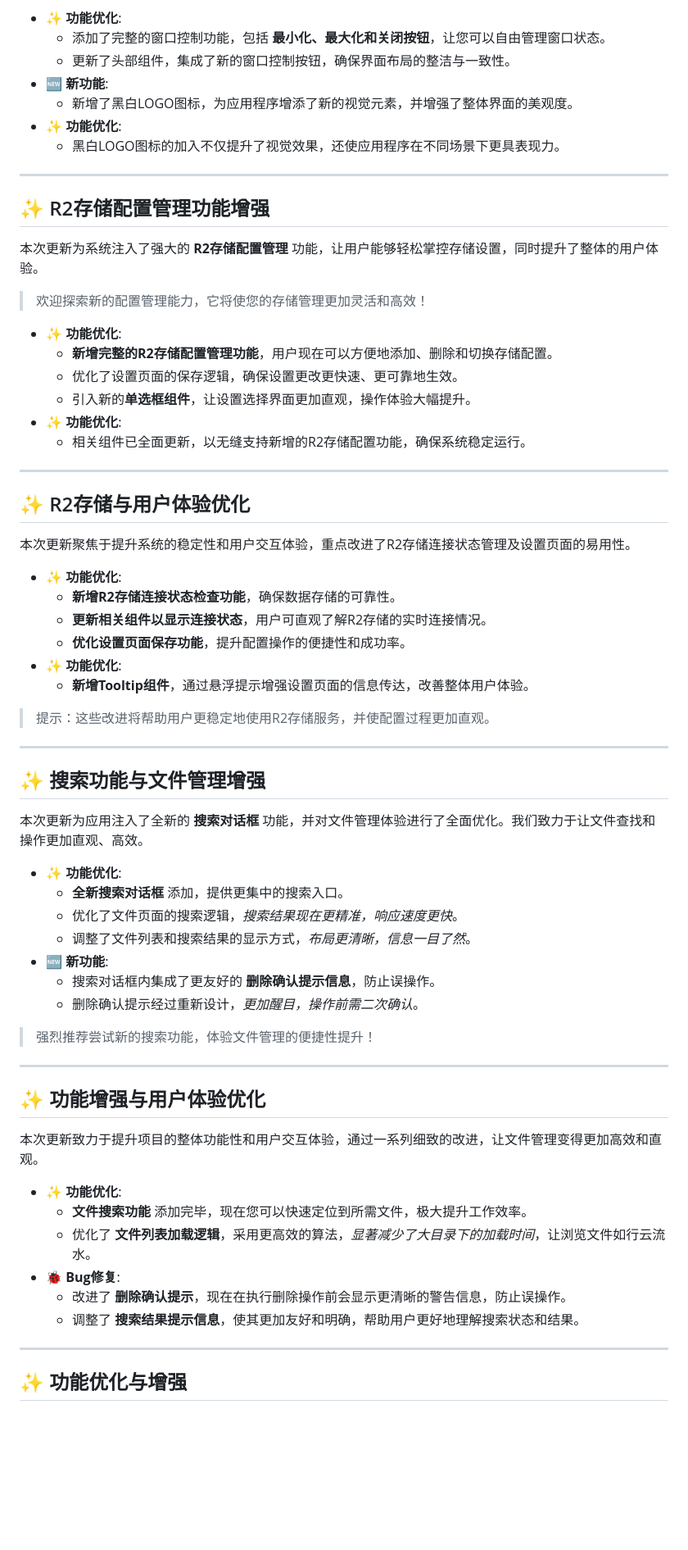
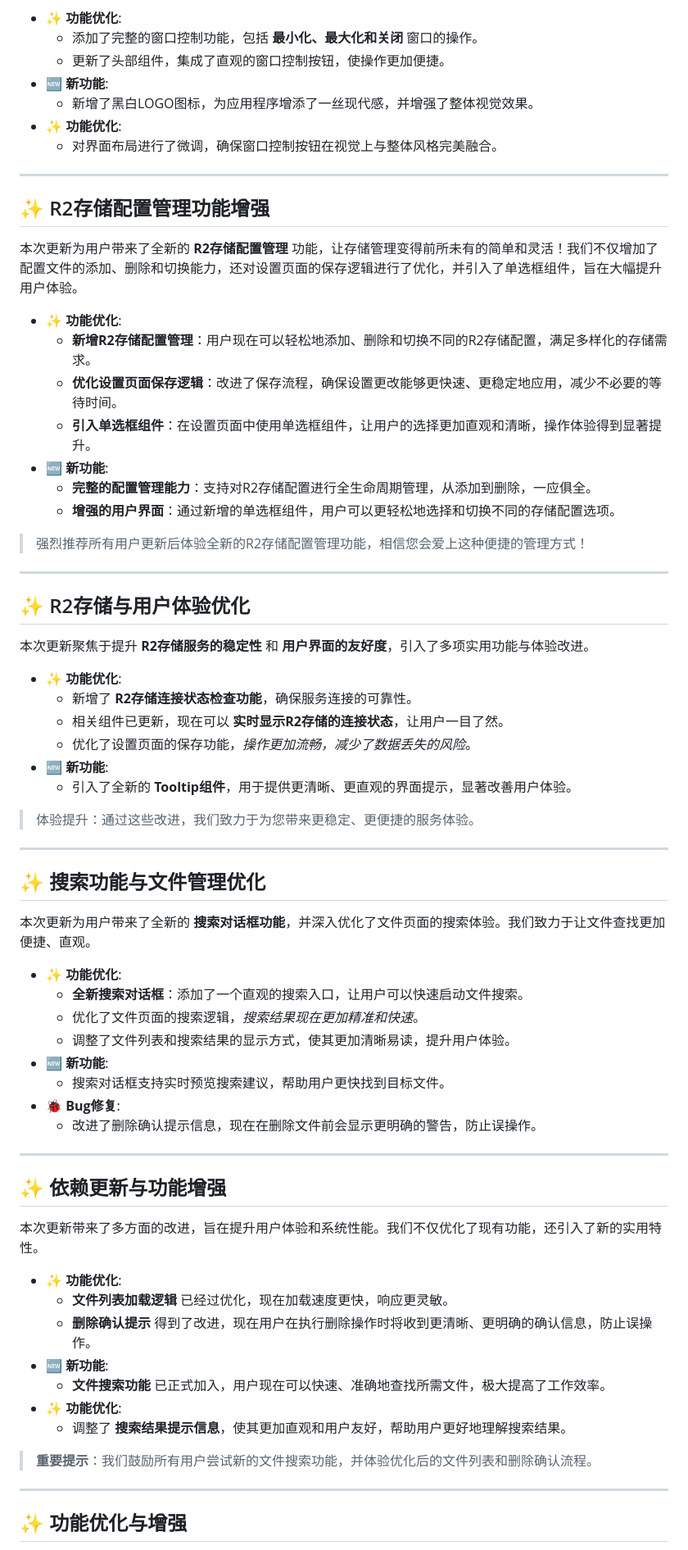
Before and after one commit to JiQingzhe2004/jiqingzhe2004.github.io, a Markdown page: docs/README.md, the part around one of its changes. Shown at 82% size. Rendered like a GitHub page; blank space fills up the shorter version.

```diff
--- a/docs/README.md
+++ b/docs/README.md
@@ -227,74 +228,77 @@
 
 - ✨ **功能优化**:
-  - 添加了完整的窗口控制功能，包括 **最小化、最大化和关闭按钮**，让您可以自由管理窗口状态。
-  - 更新了头部组件，集成了新的窗口控制按钮，确保界面布局的整洁与一致性。
+  - 添加了完整的窗口控制功能，包括 **最小化、最大化和关闭** 窗口的操作。
+  - 更新了头部组件，集成了直观的窗口控制按钮，使操作更加便捷。
 - 🆕 **新功能**:
-  - 新增了黑白LOGO图标，为应用程序增添了新的视觉元素，并增强了整体界面的美观度。
+  - 新增了黑白LOGO图标，为应用程序增添了一丝现代感，并增强了整体视觉效果。
 - ✨ **功能优化**:
-  - 黑白LOGO图标的加入不仅提升了视觉效果，还使应用程序在不同场景下更具表现力。
+  - 对界面布局进行了微调，确保窗口控制按钮在视觉上与整体风格完美融合。
 <!-- f3b89d6 at https://github.com/JiQingzhe2004/R2APP/commit/f3b89d60afd23c38540eb9f84b4f0b1af005161a -->
 
 ---
 
 ## ✨ R2存储配置管理功能增强
 
-本次更新为系统注入了强大的 **R2存储配置管理** 功能，让用户能够轻松掌控存储设置，同时提升了整体的用户体验。
-
-> 欢迎探索新的配置管理能力，它将使您的存储管理更加灵活和高效！
+本次更新为用户带来了全新的 **R2存储配置管理** 功能，让存储管理变得前所未有的简单和灵活！我们不仅增加了配置文件的添加、删除和切换能力，还对设置页面的保存逻辑进行了优化，并引入了单选框组件，旨在大幅提升用户体验。
 
 - ✨ **功能优化**:
-  - **新增完整的R2存储配置管理功能**，用户现在可以方便地添加、删除和切换存储配置。
-  - 优化了设置页面的保存逻辑，确保设置更改更快速、更可靠地生效。
-  - 引入新的**单选框组件**，让设置选择界面更加直观，操作体验大幅提升。
-- ✨ **功能优化**:
-  - 相关组件已全面更新，以无缝支持新增的R2存储配置功能，确保系统稳定运行。
+  - **新增R2存储配置管理**：用户现在可以轻松地添加、删除和切换不同的R2存储配置，满足多样化的存储需求。
+  - **优化设置页面保存逻辑**：改进了保存流程，确保设置更改能够更快速、更稳定地应用，减少不必要的等待时间。
+  - **引入单选框组件**：在设置页面中使用单选框组件，让用户的选择更加直观和清晰，操作体验得到显著提升。
+- 🆕 **新功能**:
+  - **完整的配置管理能力**：支持对R2存储配置进行全生命周期管理，从添加到删除，一应俱全。
+  - **增强的用户界面**：通过新增的单选框组件，用户可以更轻松地选择和切换不同的存储配置选项。
+
+> 强烈推荐所有用户更新后体验全新的R2存储配置管理功能，相信您会爱上这种便捷的管理方式！
 <!-- 1eba83a at https://github.com/JiQingzhe2004/R2APP/commit/1eba83a27b518e5e1f88c4612242c7c2adc51b75 -->
 
 ---
 
 ## ✨ R2存储与用户体验优化
 
-本次更新聚焦于提升系统的稳定性和用户交互体验，重点改进了R2存储连接状态管理及设置页面的易用性。
+本次更新聚焦于提升 **R2存储服务的稳定性** 和 **用户界面的友好度**，引入了多项实用功能与体验改进。
 
 - ✨ **功能优化**:
-  - **新增R2存储连接状态检查功能**，确保数据存储的可靠性。
-  - **更新相关组件以显示连接状态**，用户可直观了解R2存储的实时连接情况。
-  - **优化设置页面保存功能**，提升配置操作的便捷性和成功率。
-- ✨ **功能优化**:
-  - **新增Tooltip组件**，通过悬浮提示增强设置页面的信息传达，改善整体用户体验。
+  - 新增了 **R2存储连接状态检查功能**，确保服务连接的可靠性。
+  - 相关组件已更新，现在可以 **实时显示R2存储的连接状态**，让用户一目了然。
+  - 优化了设置页面的保存功能，*操作更加流畅，减少了数据丢失的风险*。
+- 🆕 **新功能**:
+  - 引入了全新的 **Tooltip组件**，用于提供更清晰、更直观的界面提示，显著改善用户体验。
 
-> 提示：这些改进将帮助用户更稳定地使用R2存储服务，并使配置过程更加直观。
+> 体验提升：通过这些改进，我们致力于为您带来更稳定、更便捷的服务体验。
 <!-- 1a7daa7 at https://github.com/JiQingzhe2004/R2APP/commit/1a7daa75a3aabaae5ff706dfaf37009fdc72eaab -->
 
 ---
 
-## ✨ 搜索功能与文件管理增强
+## ✨ 搜索功能与文件管理优化
 
-本次更新为应用注入了全新的 **搜索对话框** 功能，并对文件管理体验进行了全面优化。我们致力于让文件查找和操作更加直观、高效。
+本次更新为用户带来了全新的 **搜索对话框功能**，并深入优化了文件页面的搜索体验。我们致力于让文件查找更加便捷、直观。
 
 - ✨ **功能优化**:
-  - **全新搜索对话框** 添加，提供更集中的搜索入口。
-  - 优化了文件页面的搜索逻辑，*搜索结果现在更精准，响应速度更快*。
-  - 调整了文件列表和搜索结果的显示方式，*布局更清晰，信息一目了然*。
+  - **全新搜索对话框**：添加了一个直观的搜索入口，让用户可以快速启动文件搜索。
+  - 优化了文件页面的搜索逻辑，*搜索结果现在更加精准和快速*。
+  - 调整了文件列表和搜索结果的显示方式，使其更加清晰易读，提升用户体验。
 - 🆕 **新功能**:
-  - 搜索对话框内集成了更友好的 **删除确认提示信息**，防止误操作。
-  - 删除确认提示经过重新设计，*更加醒目，操作前需二次确认*。
-
-> 强烈推荐尝试新的搜索功能，体验文件管理的便捷性提升！
+  - 搜索对话框支持实时预览搜索建议，帮助用户更快找到目标文件。
+- 🐞 **Bug修复**:
+  - 改进了删除确认提示信息，现在在删除文件前会显示更明确的警告，防止误操作。
 <!-- 5ba7e66 at https://github.com/JiQingzhe2004/R2APP/commit/5ba7e660427fe2174b572bdefe77dd2ff51ee49f -->
 
 ---
 
-## ✨ 功能增强与用户体验优化
+## ✨ 依赖更新与功能增强
 
-本次更新致力于提升项目的整体功能性和用户交互体验，通过一系列细致的改进，让文件管理变得更加高效和直观。
+本次更新带来了多方面的改进，旨在提升用户体验和系统性能。我们不仅优化了现有功能，还引入了新的实用特性。
 
 - ✨ **功能优化**:
-  - **文件搜索功能** 添加完毕，现在您可以快速定位到所需文件，极大提升工作效率。
-  - 优化了 **文件列表加载逻辑**，采用更高效的算法，*显著减少了大目录下的加载时间*，让浏览文件如行云流水。
-- 🐞 **Bug修复**:
-  - 改进了 **删除确认提示**，现在在执行删除操作前会显示更清晰的警告信息，防止误操作。
-  - 调整了 **搜索结果提示信息**，使其更加友好和明确，帮助用户更好地理解搜索状态和结果。
+  - **文件列表加载逻辑** 已经过优化，现在加载速度更快，响应更灵敏。
+  - **删除确认提示** 得到了改进，现在用户在执行删除操作时将收到更清晰、更明确的确认信息，防止误操作。
+- 🆕 **新功能**:
+  - **文件搜索功能** 已正式加入，用户现在可以快速、准确地查找所需文件，极大提高了工作效率。
+- ✨ **功能优化**:
+  - 调整了 **搜索结果提示信息**，使其更加直观和用户友好，帮助用户更好地理解搜索结果。
+
+> **重要提示**：我们鼓励所有用户尝试新的文件搜索功能，并体验优化后的文件列表和删除确认流程。
 <!-- aab3f96 at https://github.com/JiQingzhe2004/R2APP/commit/aab3f96c5dca6d322e3f2335f804f24269403e1a -->
 
 ---
```
Also changed, not shown: other parts of docs/README.md (+122 -126 lines).
